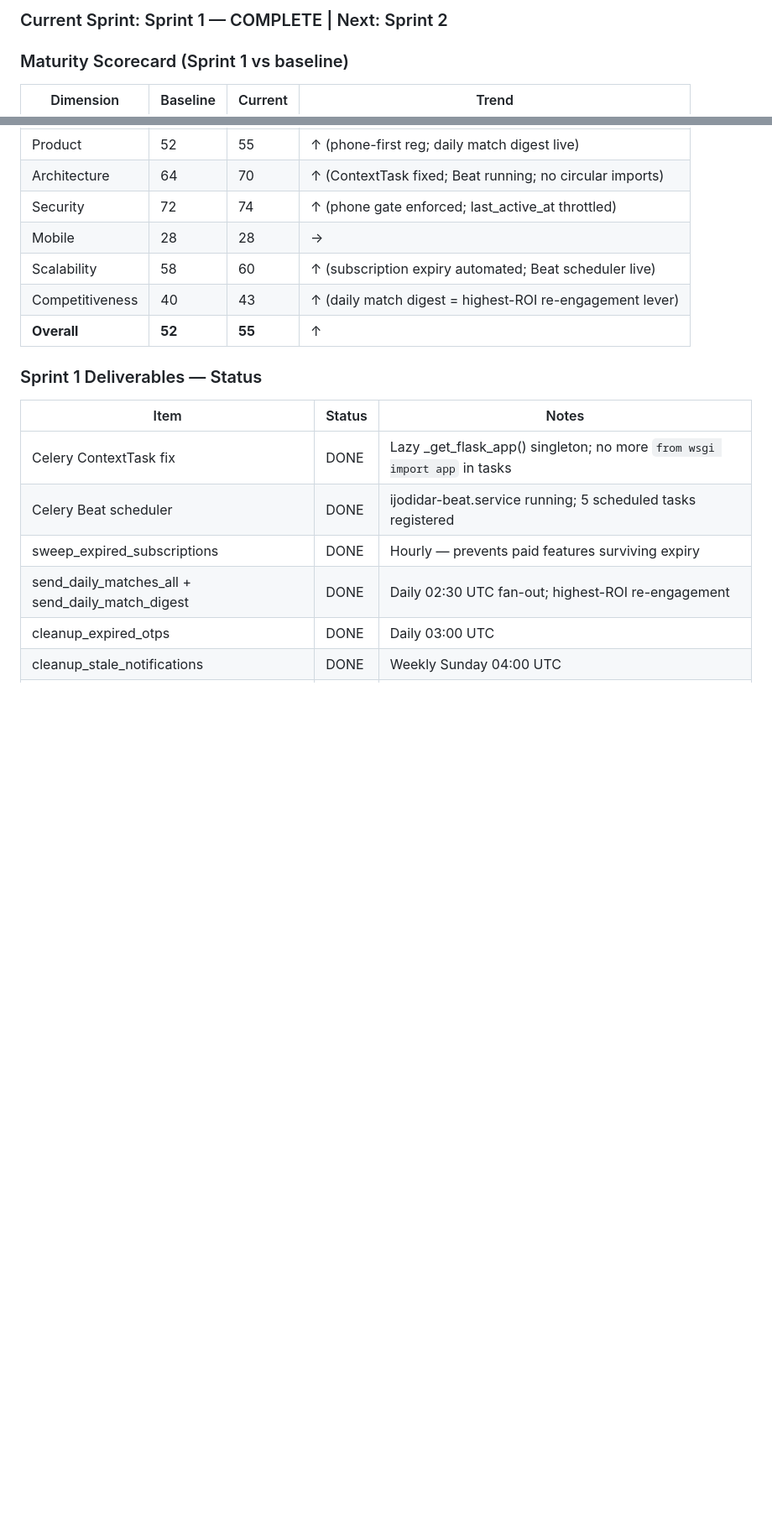
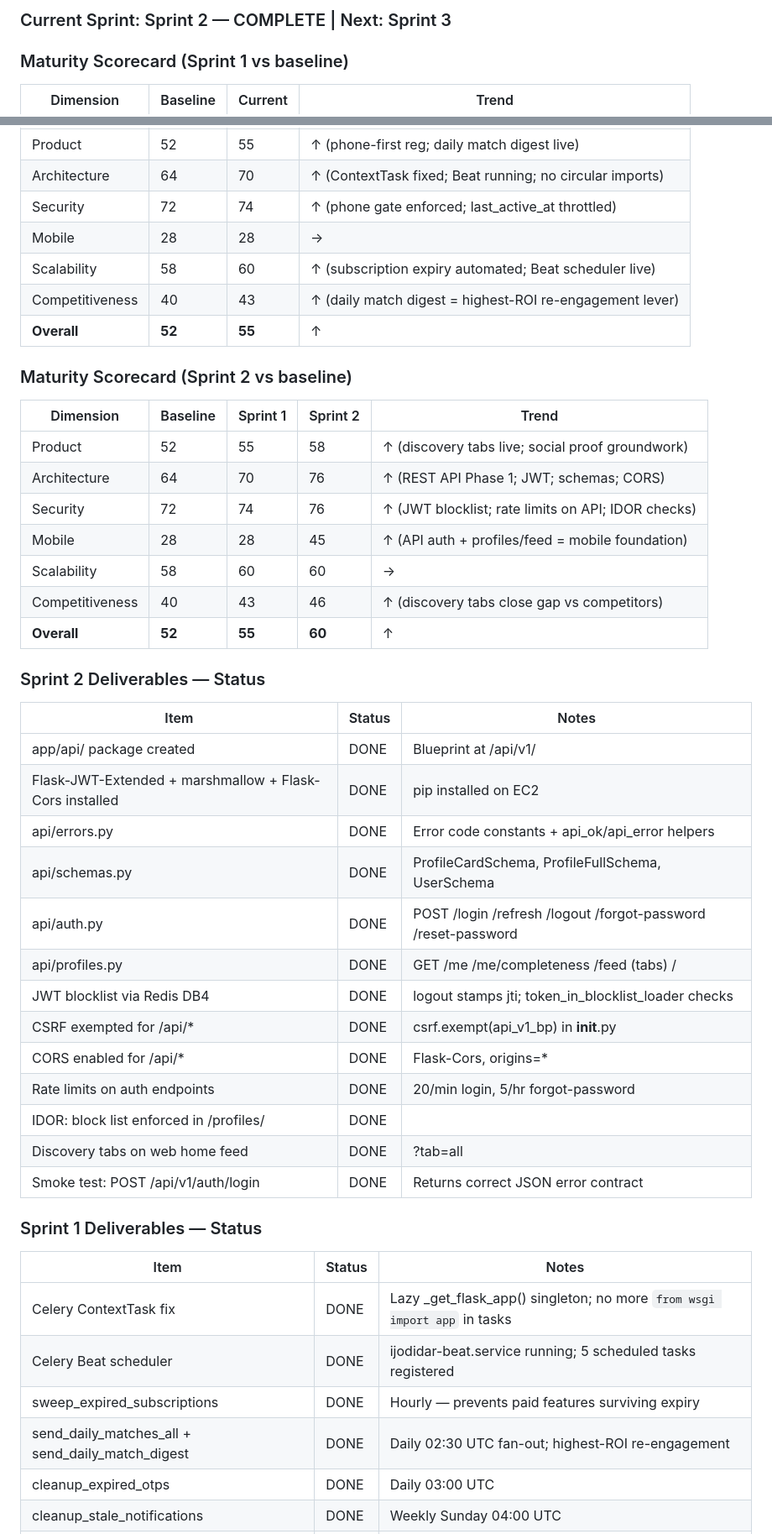
Before and after one commit to atulgadhave1007/ijodidar, a Markdown page: docs/PROJECT_STATUS.md, 2 parts joined by grey strips. Shown at 84% size. Rendered like a GitHub page; blank space fills up the shorter version.

Commit message:
docs: Update PROJECT_STATUS for Sprint 2 completion
Co-Authored-By: Claude Sonnet 4.6 <noreply@anthropic.com>

```diff
--- a/docs/PROJECT_STATUS.md
+++ b/docs/PROJECT_STATUS.md
@@ -6,5 +6,5 @@ _Last updated: 2026-06-20 by Claude Code (Sprint 1 complete)_
 
-### Current Sprint: Sprint 1 — COMPLETE | Next: Sprint 2
+### Current Sprint: Sprint 2 — COMPLETE | Next: Sprint 3
 
 ### Maturity Scorecard (Sprint 1 vs baseline)
 | Dimension | Baseline | Current | Trend |
@@ -16,6 +16,34 @@ _Last updated: 2026-06-20 by Claude Code (Sprint 1 complete)_
 | Scalability | 58 | 60 | ↑ (subscription expiry automated; Beat scheduler live) |
 | Competitiveness | 40 | 43 | ↑ (daily match digest = highest-ROI re-engagement lever) |
 | **Overall** | **52** | **55** | ↑ |
+
+### Maturity Scorecard (Sprint 2 vs baseline)
+| Dimension | Baseline | Sprint 1 | Sprint 2 | Trend |
+|---|---|---|---|---|
+| Product | 52 | 55 | 58 | ↑ (discovery tabs live; social proof groundwork) |
+| Architecture | 64 | 70 | 76 | ↑ (REST API Phase 1; JWT; schemas; CORS) |
+| Security | 72 | 74 | 76 | ↑ (JWT blocklist; rate limits on API; IDOR checks) |
+| Mobile | 28 | 28 | 45 | ↑ (API auth + profiles/feed = mobile foundation) |
+| Scalability | 58 | 60 | 60 | → |
+| Competitiveness | 40 | 43 | 46 | ↑ (discovery tabs close gap vs competitors) |
+| **Overall** | **52** | **55** | **60** | ↑ |
+
+### Sprint 2 Deliverables — Status
+| Item | Status | Notes |
+|---|---|---|
+| app/api/ package created | DONE | Blueprint at /api/v1/ |
+| Flask-JWT-Extended + marshmallow + Flask-Cors installed | DONE | pip installed on EC2 |
+| api/errors.py | DONE | Error code constants + api_ok/api_error helpers |
+| api/schemas.py | DONE | ProfileCardSchema, ProfileFullSchema, UserSchema |
+| api/auth.py | DONE | POST /login /refresh /logout /forgot-password /reset-password |
+| api/profiles.py | DONE | GET /me /me/completeness /feed (tabs) /<username> |
+| JWT blocklist via Redis DB4 | DONE | logout stamps jti; token_in_blocklist_loader checks |
+| CSRF exempted for /api/* | DONE | csrf.exempt(api_v1_bp) in __init__.py |
+| CORS enabled for /api/* | DONE | Flask-Cors, origins=* |
+| Rate limits on auth endpoints | DONE | 20/min login, 5/hr forgot-password |
+| IDOR: block list enforced in /profiles/<username> | DONE | |
+| Discovery tabs on web home feed | DONE | ?tab=all|new|near|mutual |
+| Smoke test: POST /api/v1/auth/login | DONE | Returns correct JSON error contract |
 
 ### Sprint 1 Deliverables — Status
 | Item | Status | Notes |
```
Also changed, not shown: other parts of docs/PROJECT_STATUS.md (+7 -7 lines).
